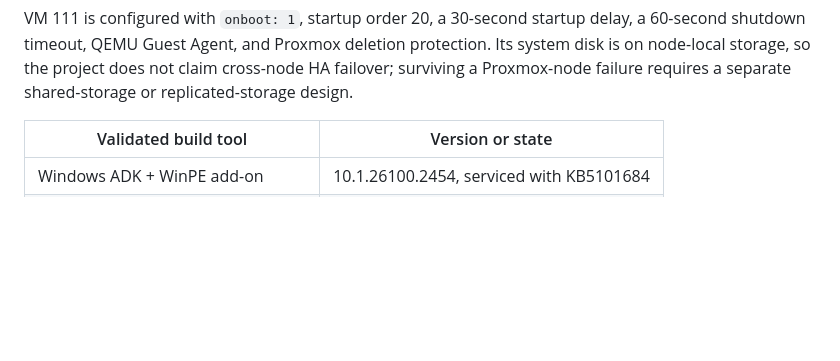
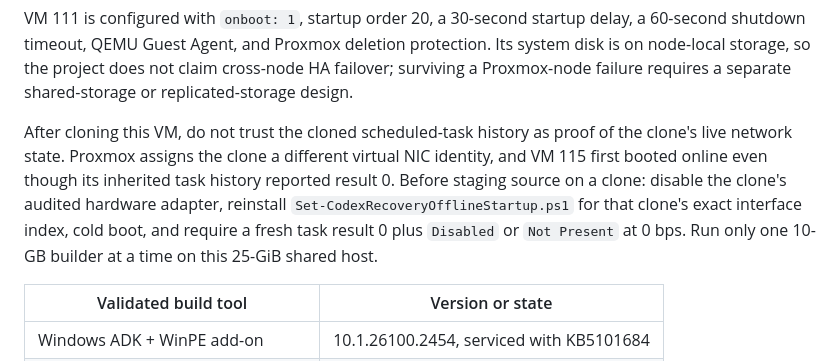
Before and after one commit to Morlock52/codex-rescue-usb, a Markdown page: README.md, the part around the change. Drawn GitHub-style; blank space fills up the shorter version.

Commit message:
Document cloned build VM network gate

```diff
--- a/README.md
+++ b/README.md
@@ -194,6 +194,8 @@ This installs or updates Git, GitHub CLI, PowerShell 7, and Python 3.14, then re
 The validated Proxmox build VM uses four logical processors and now has 10 GB fixed RAM with ballooning disabled. The alpha artifacts above were built successfully at the earlier 8 GB allocation; that fresh Windows audit reported 7.93 GiB visible, 2.42 GiB free immediately after the serviced ISO build, 21.54 GiB free on the system drive, QEMU Guest Agent running with automatic startup, and all ADK build commands present. A later sizing reboot at 10 GB reported 9.93 GiB visible and 7.61 GiB free at idle while the Proxmox host retained about 5.65 GiB available. A 12 GB trial left only about 2.8 GiB host-available memory and was therefore rejected. Eight GB remains the minimum validated baseline; 10 GB is the current shared-host operating point for the ADK, editors, and Codex together. Use 12 GB or more only when the Proxmox host has comfortable measured headroom. Reserve about 30 GB of free system-drive space for repeated workspaces, logs, and versioned ISOs.
 
 VM 111 is configured with `onboot: 1`, startup order 20, a 30-second startup delay, a 60-second shutdown timeout, QEMU Guest Agent, and Proxmox deletion protection. Its system disk is on node-local storage, so the project does not claim cross-node HA failover; surviving a Proxmox-node failure requires a separate shared-storage or replicated-storage design.
+
+After cloning this VM, do not trust the cloned scheduled-task history as proof of the clone's live network state. Proxmox assigns the clone a different virtual NIC identity, and VM 115 first booted online even though its inherited task history reported result 0. Before staging source on a clone: disable the clone's audited hardware adapter, reinstall `Set-CodexRecoveryOfflineStartup.ps1` for that clone's exact interface index, cold boot, and require a fresh task result 0 plus `Disabled` or `Not Present` at 0 bps. Run only one 10-GB builder at a time on this 25-GiB shared host.
 
 | Validated build tool | Version or state |
 | --- | --- |
```
Also changed, not shown: docs/plans/2026-08-05-full-windows-codex-workspace.md (+12 -0 lines).
